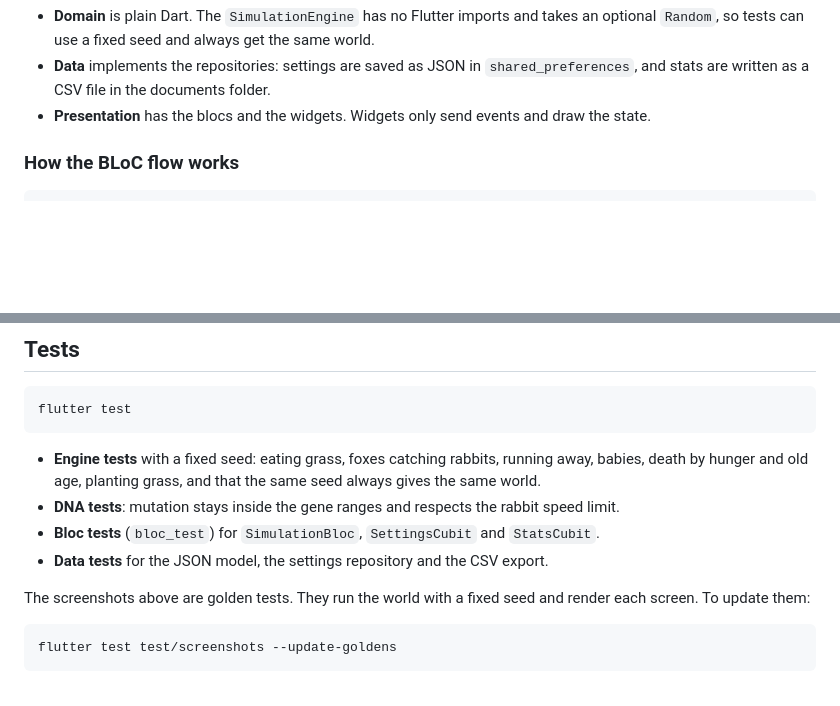
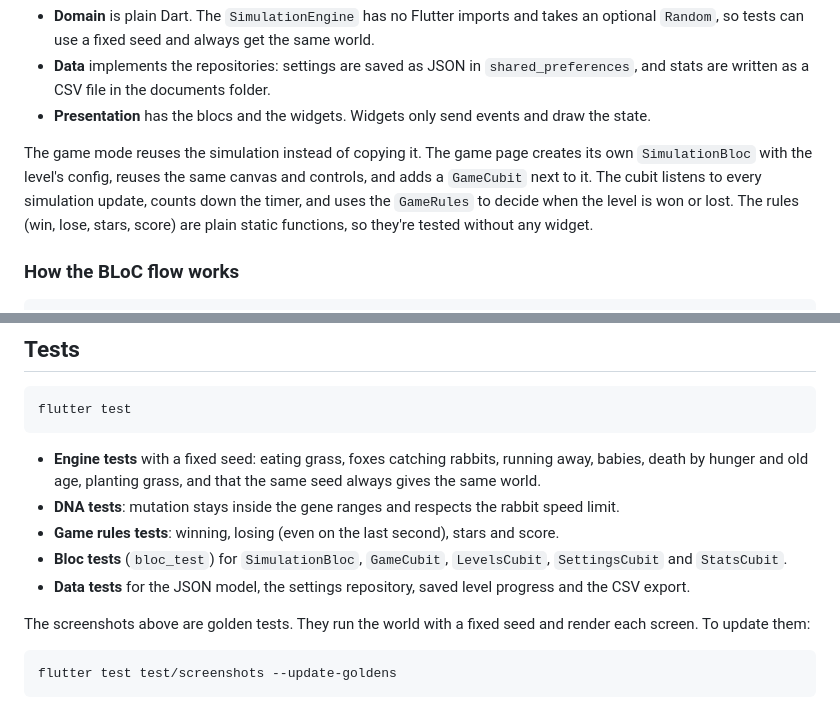
Before and after one commit to sirine2907/EcoBalance, a Markdown page: README.md, 2 parts joined by grey strips. Rendered like a GitHub page; blank space fills up the shorter version.

```diff
--- a/README.md
+++ b/README.md
@@ -100,6 +141,8 @@ lib/
 - **Domain** is plain Dart. The `SimulationEngine` has no Flutter imports and takes an optional `Random`, so tests can use a fixed seed and always get the same world.
 - **Data** implements the repositories: settings are saved as JSON in `shared_preferences`, and stats are written as a CSV file in the documents folder.
 - **Presentation** has the blocs and the widgets. Widgets only send events and draw the state.
+
+The game mode reuses the simulation instead of copying it. The game page creates its own `SimulationBloc` with the level's config, reuses the same canvas and controls, and adds a `GameCubit` next to it. The cubit listens to every simulation update, counts down the timer, and uses the `GameRules` to decide when the level is won or lost. The rules (win, lose, stars, score) are plain static functions, so they're tested without any widget.
 
 ### How the BLoC flow works
 
@@ -152,8 +195,9 @@ flutter test
 
 - **Engine tests** with a fixed seed: eating grass, foxes catching rabbits, running away, babies, death by hunger and old age, planting grass, and that the same seed always gives the same world.
 - **DNA tests**: mutation stays inside the gene ranges and respects the rabbit speed limit.
-- **Bloc tests** (`bloc_test`) for `SimulationBloc`, `SettingsCubit` and `StatsCubit`.
-- **Data tests** for the JSON model, the settings repository and the CSV export.
+- **Game rules tests**: winning, losing (even on the last second), stars and score.
+- **Bloc tests** (`bloc_test`) for `SimulationBloc`, `GameCubit`, `LevelsCubit`, `SettingsCubit` and `StatsCubit`.
+- **Data tests** for the JSON model, the settings repository, saved level progress and the CSV export.
 
 The screenshots above are golden tests. They run the world with a fixed seed and render each screen. To update them:
 
```
Also changed, not shown: other parts of README.md (+47 -6 lines).
